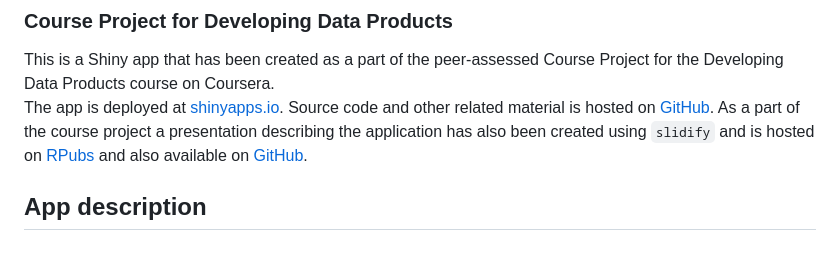
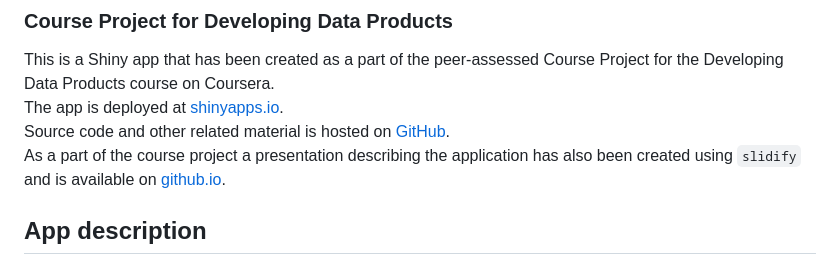
Before and after one commit to riglerandras/DevelopingDataProducts, a Markdown page: README.md, the part around the change. GitHub-like rendering.

```diff
--- a/README.md
+++ b/README.md
@@ -2,7 +2,10 @@
 ### Course Project for Developing Data Products
 
 This is a Shiny app that has been created as a part of the peer-assessed Course Project for the Developing Data Products course on Coursera.
-The app is deployed at [shinyapps.io](https://riglerandras.shinyapps.io/DataproductsCourseProject). Source code and other related material is hosted on [GitHub](https://github.com/riglerandras/DevelopingDataProducts.git). As a part of the course project a presentation describing the application has also been created using `slidify` and is hosted on [RPubs]() and also available on [GitHub](http://riglerandras.github.io/DevelopingDataProducts/mtcarsPrediction/index.html).
+The app is deployed at [shinyapps.io](https://riglerandras.shinyapps.io/DataproductsCourseProject).
+Source code and other related material is hosted on [GitHub](https://github.com/riglerandras/DevelopingDataProducts.git).
+As a part of the course project a presentation describing the application has also been created using `slidify` and is available on [github.io](http://riglerandras.github.io/DevelopingDataProducts/mtcarsPrediction/index.html).
+
 
 ## App description
 
```
Also changed, not shown: mtcarsPrediction/index.md (+45 -3 lines), mtcarsPrediction/assets/img/app_screenshot.png, 5 other files.
